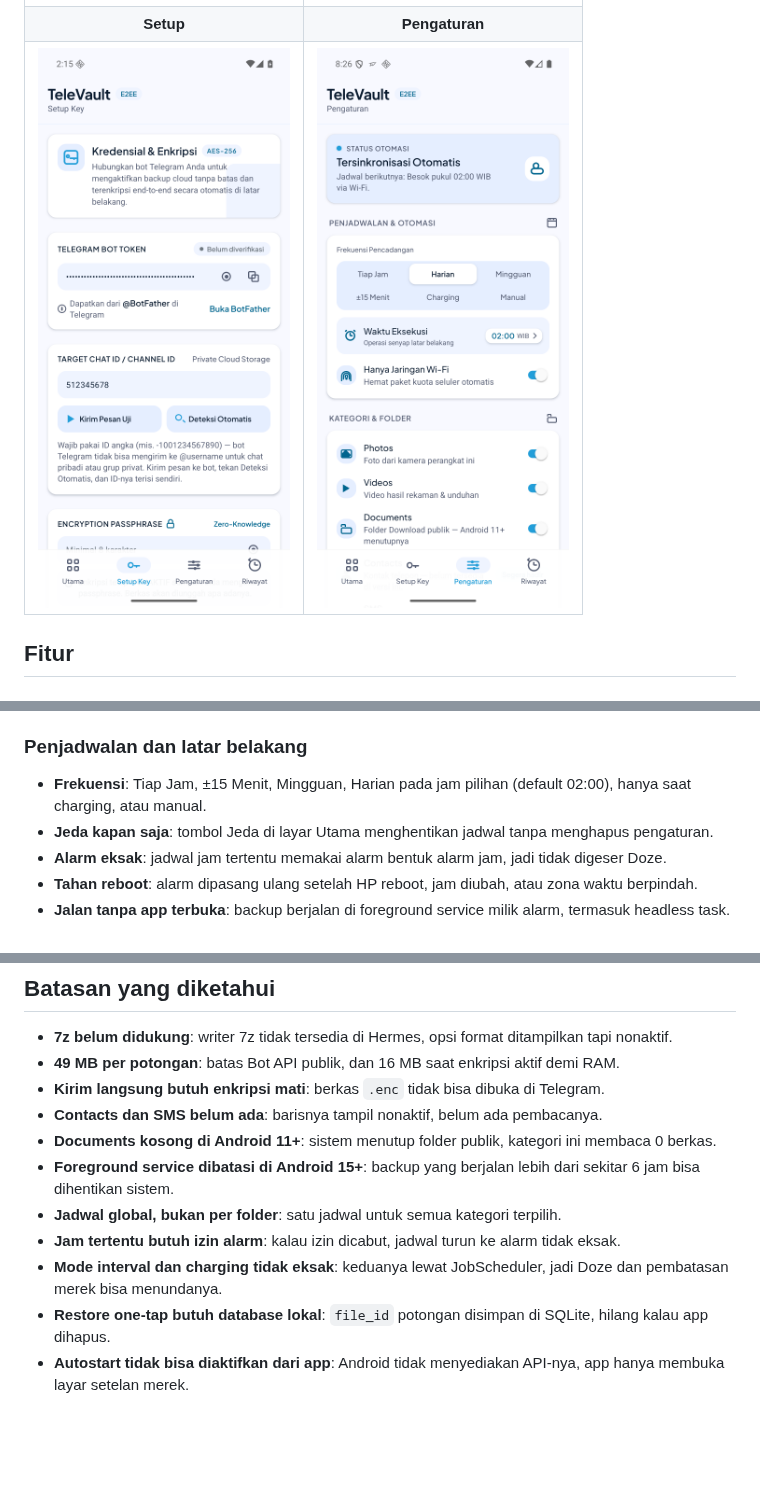
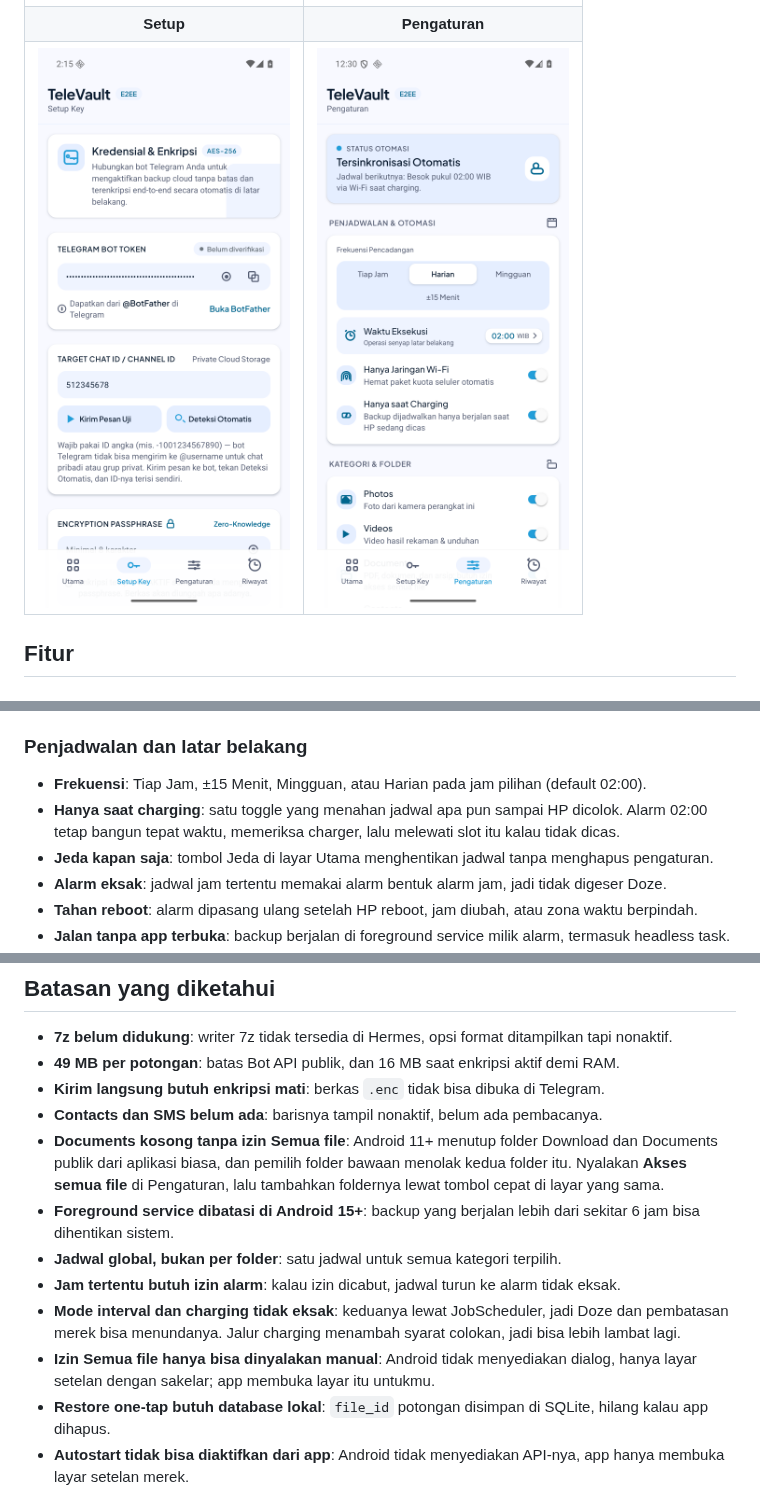
Before and after one commit to ryznoxy/televault, a Markdown page: README.md, 3 parts joined by grey strips. Drawn GitHub-style; pictures changed too: docs/settings.png; blank space fills up the shorter version.

Commit message:
docs(readme): jadwal charging jadi toggle dan izin akses semua file
README menyebut frekuensi sesuai empat pilihan di layar Pengaturan, plus
toggle Hanya saat charging. Batasan Documents di Android 11+ diganti dengan
cara mengaktifkan izin akses semua file, dan tangkapan layar Pengaturan
diperbarui dari build 1.6.4.

```diff
--- a/README.md
+++ b/README.md
@@ -45,7 +45,8 @@ Cocok untuk yang ingin backup rutin tanpa menyewa storage: Telegram sudah jadi t
 
 ### Penjadwalan dan latar belakang
 
-- **Frekuensi**: Tiap Jam, ±15 Menit, Mingguan, Harian pada jam pilihan (default 02:00), hanya saat charging, atau manual.
+- **Frekuensi**: Tiap Jam, ±15 Menit, Mingguan, atau Harian pada jam pilihan (default 02:00).
+- **Hanya saat charging**: satu toggle yang menahan jadwal apa pun sampai HP dicolok. Alarm 02:00 tetap bangun tepat waktu, memeriksa charger, lalu melewati slot itu kalau tidak dicas.
 - **Jeda kapan saja**: tombol Jeda di layar Utama menghentikan jadwal tanpa menghapus pengaturan.
 - **Alarm eksak**: jadwal jam tertentu memakai alarm bentuk alarm jam, jadi tidak digeser Doze.
 - **Tahan reboot**: alarm dipasang ulang setelah HP reboot, jam diubah, atau zona waktu berpindah.
@@ -181,11 +182,12 @@ Checklist lengkap ada di [`docs/release-checklist.md`](docs/release-checklist.md
 - **49 MB per potongan**: batas Bot API publik, dan 16 MB saat enkripsi aktif demi RAM.
 - **Kirim langsung butuh enkripsi mati**: berkas `.enc` tidak bisa dibuka di Telegram.
 - **Contacts dan SMS belum ada**: barisnya tampil nonaktif, belum ada pembacanya.
-- **Documents kosong di Android 11+**: sistem menutup folder publik, kategori ini membaca 0 berkas.
+- **Documents kosong tanpa izin Semua file**: Android 11+ menutup folder Download dan Documents publik dari aplikasi biasa, dan pemilih folder bawaan menolak kedua folder itu. Nyalakan **Akses semua file** di Pengaturan, lalu tambahkan foldernya lewat tombol cepat di layar yang sama.
 - **Foreground service dibatasi di Android 15+**: backup yang berjalan lebih dari sekitar 6 jam bisa dihentikan sistem.
 - **Jadwal global, bukan per folder**: satu jadwal untuk semua kategori terpilih.
 - **Jam tertentu butuh izin alarm**: kalau izin dicabut, jadwal turun ke alarm tidak eksak.
-- **Mode interval dan charging tidak eksak**: keduanya lewat JobScheduler, jadi Doze dan pembatasan merek bisa menundanya.
+- **Mode interval dan charging tidak eksak**: keduanya lewat JobScheduler, jadi Doze dan pembatasan merek bisa menundanya. Jalur charging menambah syarat colokan, jadi bisa lebih lambat lagi.
+- **Izin Semua file hanya bisa dinyalakan manual**: Android tidak menyediakan dialog, hanya layar setelan dengan sakelar; app membuka layar itu untukmu.
 - **Restore one-tap butuh database lokal**: `file_id` potongan disimpan di SQLite, hilang kalau app dihapus.
 - **Autostart tidak bisa diaktifkan dari app**: Android tidak menyediakan API-nya, app hanya membuka layar setelan merek.
 - **APK debug butuh Metro**: hanya build release yang membundel JavaScript.
```
